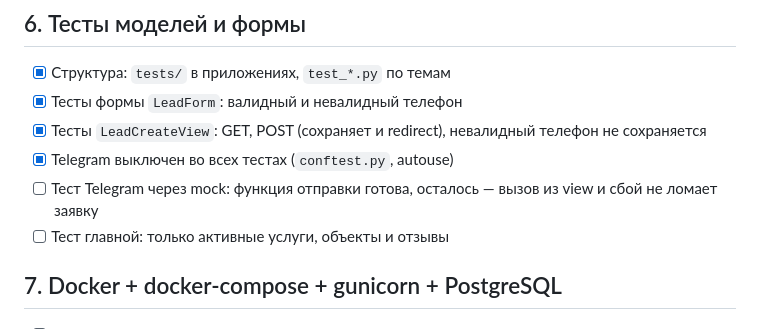
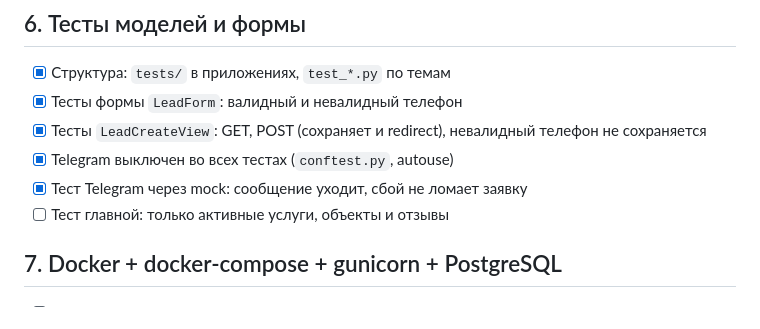
Before and after one commit to GlebTrifonov/ssk-site, a Markdown page: docs/plan.md, the part around the change. Drawn GitHub-style.

Commit message:
docs: mark Telegram mock tests as done

```diff
--- a/docs/plan.md
+++ b/docs/plan.md
@@ -53,7 +53,7 @@
 - [x] Тесты формы `LeadForm`: валидный и невалидный телефон
 - [x] Тесты `LeadCreateView`: GET, POST (сохраняет и redirect), невалидный телефон не сохраняется
 - [x] Telegram выключен во всех тестах (`conftest.py`, autouse)
-- [ ] Тест Telegram через mock: функция отправки готова, осталось — вызов из view и сбой не ломает заявку
+- [x] Тест Telegram через mock: сообщение уходит, сбой не ломает заявку
 - [ ] Тест главной: только активные услуги, объекты и отзывы
 
 ## 7. Docker + docker-compose + gunicorn + PostgreSQL
```
